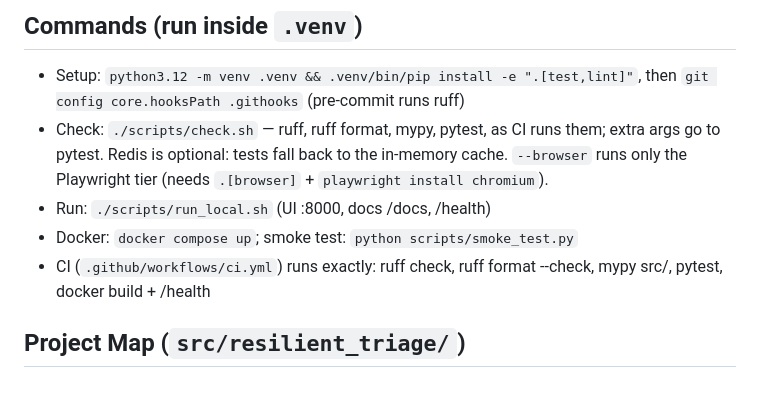
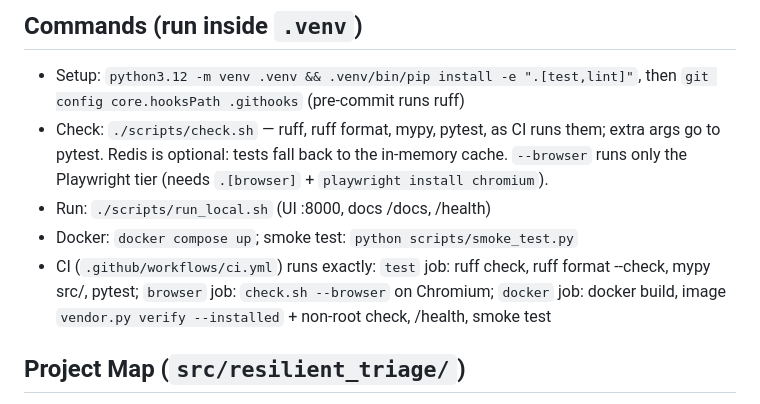
Before and after one commit to SamSilmarilData/resilient-triage, a Markdown page: CLAUDE.md, the part around the change. Drawn GitHub-style.

Commit message:
docs(claude): list CI's current jobs and steps
Co-Authored-By: Claude Opus 5.5 <noreply@anthropic.com>

```diff
--- a/CLAUDE.md
+++ b/CLAUDE.md
@@ -19,7 +19,9 @@ Statuspage, or the LLM is down — degrade instead.
   Playwright tier (needs `.[browser]` + `playwright install chromium`).
 - Run: `./scripts/run_local.sh` (UI :8000, docs /docs, /health)
 - Docker: `docker compose up`; smoke test: `python scripts/smoke_test.py`
-- CI (`.github/workflows/ci.yml`) runs exactly: ruff check, ruff format --check, mypy src/, pytest, docker build + /health
+- CI (`.github/workflows/ci.yml`) runs exactly: `test` job: ruff check, ruff format --check, mypy src/,
+  pytest; `browser` job: `check.sh --browser` on Chromium; `docker` job: docker build, image
+  `vendor.py verify --installed` + non-root check, /health, smoke test
 
 ## Project Map (`src/resilient_triage/`)
 - `api/app.py` — routes: `POST /triage`, `/health`, `/metrics`, `/resilience/status`, `/llm/quota`,
```
